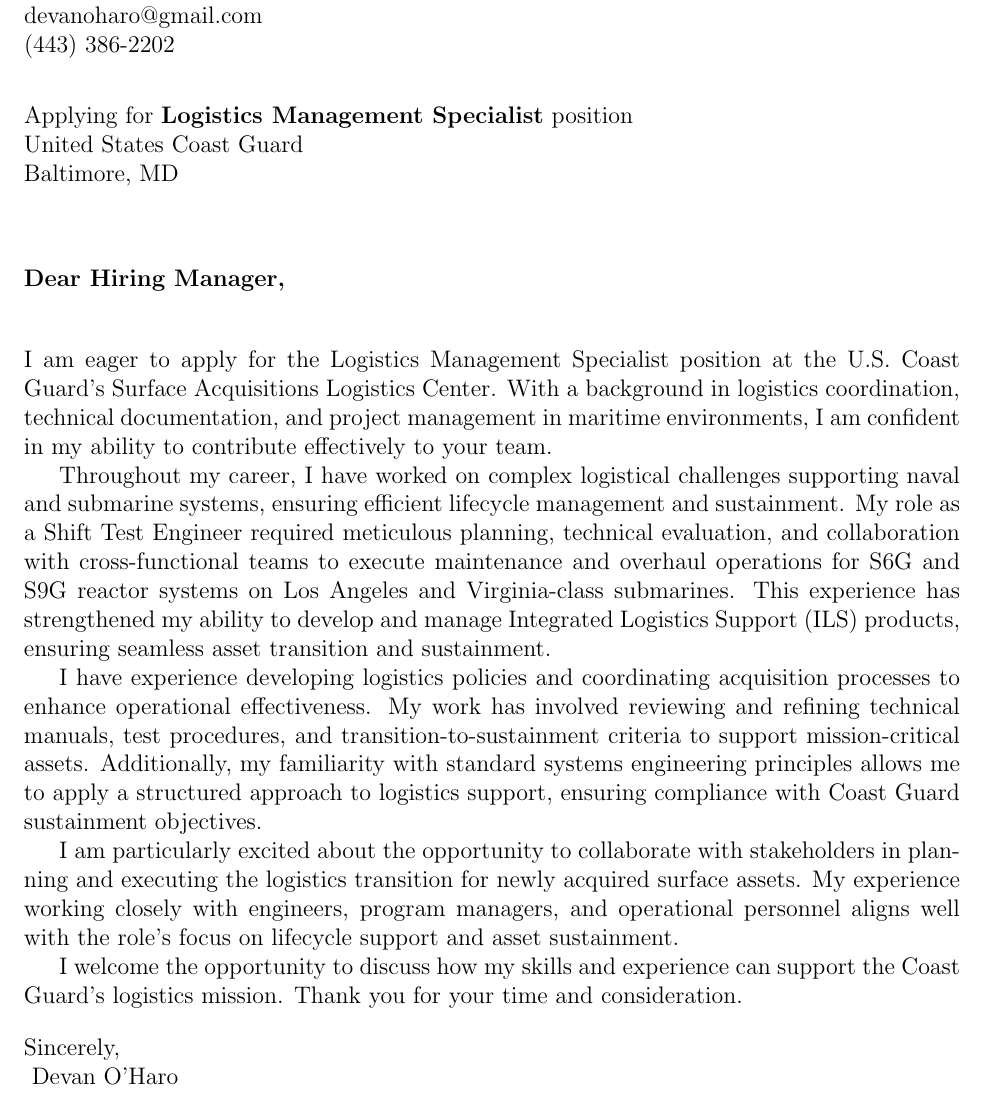
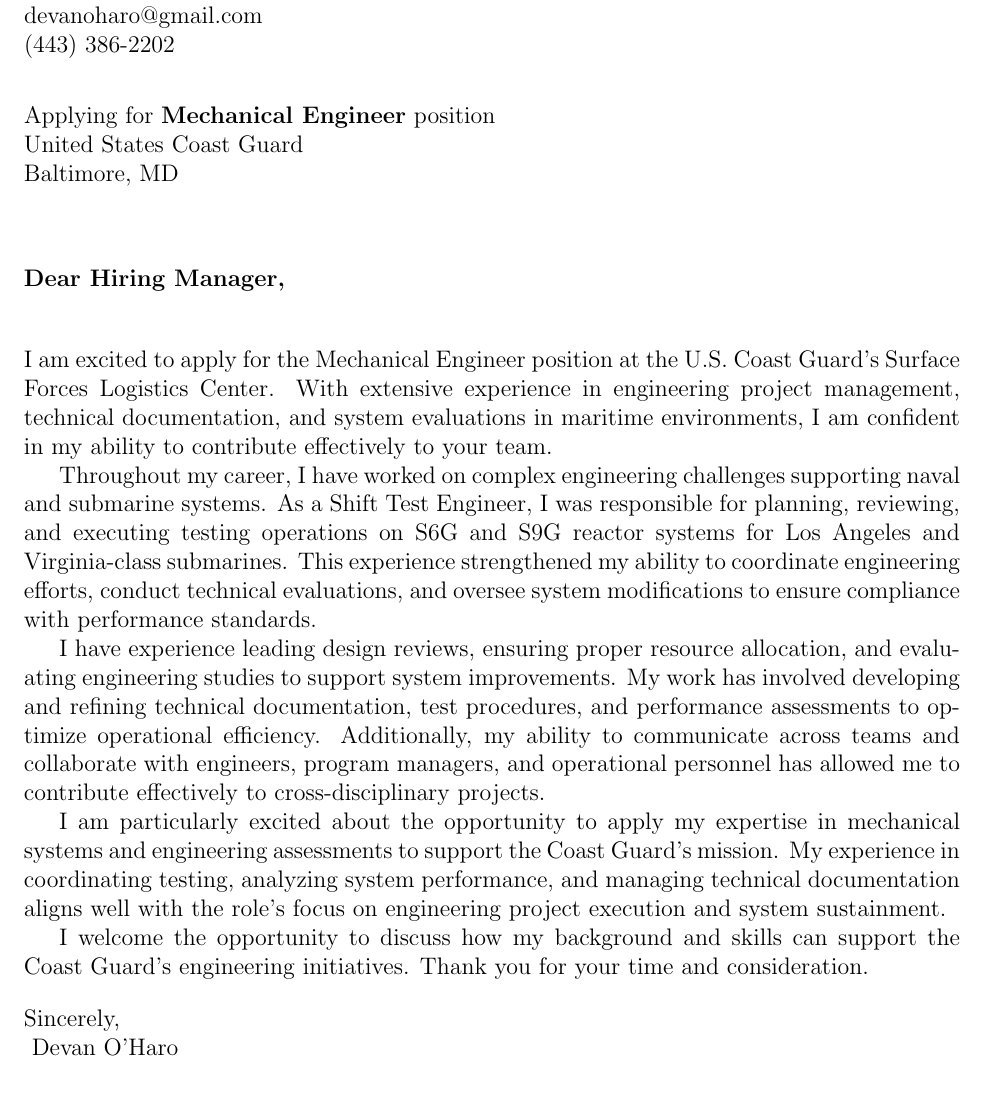
Before and after one commit to Devan-OHaro/Resume, a LaTeX document (cover_letters/main.tex, which reads cover_letters/sections/body.tex): part of the page, cut so that both start at the same text. Compiled offline with pdfLaTeX.

Commit message:
Mechanical Engineer GS-12

```diff
--- a/cover_letters/main.tex
+++ b/cover_letters/main.tex
@@ -17,7 +17,7 @@
 \newcommand{\companyname}{United States Coast Guard}
 % \newcommand{\companyaddress}{Company Address}
 \newcommand{\companycitystatezip}{Baltimore, MD}
-\newcommand{\job}{Logistics Management Specialist}
+\newcommand{\job}{Mechanical Engineer}
 
 \begin{document}
 
--- a/cover_letters/sections/body.tex
+++ b/cover_letters/sections/body.tex
@@ -1,16 +1,16 @@
-I am eager to apply for the Logistics Management Specialist position at the U.S. Coast Guard’s Surface Acquisitions Logistics Center.
-With a background in logistics coordination, technical documentation, and project management in maritime environments, I am confident in my ability to contribute effectively to your team.
+I am excited to apply for the Mechanical Engineer position at the U.S. Coast Guard’s Surface Forces Logistics Center.
+With extensive experience in engineering project management, technical documentation, and system evaluations in maritime environments, I am confident in my ability to contribute effectively to your team.
 
-Throughout my career, I have worked on complex logistical challenges supporting naval and submarine systems, ensuring efficient lifecycle management and sustainment.
-My role as a Shift Test Engineer required meticulous planning, technical evaluation, and collaboration with cross-functional teams to execute maintenance and overhaul operations for S6G and S9G reactor systems on Los Angeles and Virginia-class submarines.
-This experience has strengthened my ability to develop and manage Integrated Logistics Support (ILS) products, ensuring seamless asset transition and sustainment.
+Throughout my career, I have worked on complex engineering challenges supporting naval and submarine systems.
+As a Shift Test Engineer, I was responsible for planning, reviewing, and executing testing operations on S6G and S9G reactor systems for Los Angeles and Virginia-class submarines.
+This experience strengthened my ability to coordinate engineering efforts, conduct technical evaluations, and oversee system modifications to ensure compliance with performance standards.
 
-I have experience developing logistics policies and coordinating acquisition processes to enhance operational effectiveness.
-My work has involved reviewing and refining technical manuals, test procedures, and transition-to-sustainment criteria to support mission-critical assets.
-Additionally, my familiarity with standard systems engineering principles allows me to apply a structured approach to logistics support, ensuring compliance with Coast Guard sustainment objectives.
+I have experience leading design reviews, ensuring proper resource allocation, and evaluating engineering studies to support system improvements.
+My work has involved developing and refining technical documentation, test procedures, and performance assessments to optimize operational efficiency.
+Additionally, my ability to communicate across teams and collaborate with engineers, program managers, and operational personnel has allowed me to contribute effectively to cross-disciplinary projects.
 
-I am particularly excited about the opportunity to collaborate with stakeholders in planning and executing the logistics transition for newly acquired surface assets.
-My experience working closely with engineers, program managers, and operational personnel aligns well with the role’s focus on lifecycle support and asset sustainment.
+I am particularly excited about the opportunity to apply my expertise in mechanical systems and engineering assessments to support the Coast Guard’s mission.
+My experience in coordinating testing, analyzing system performance, and managing technical documentation aligns well with the role’s focus on engineering project execution and system sustainment.
 
-I welcome the opportunity to discuss how my skills and experience can support the Coast Guard’s logistics mission.
+I welcome the opportunity to discuss how my background and skills can support the Coast Guard’s engineering initiatives.
 Thank you for your time and consideration.
```
